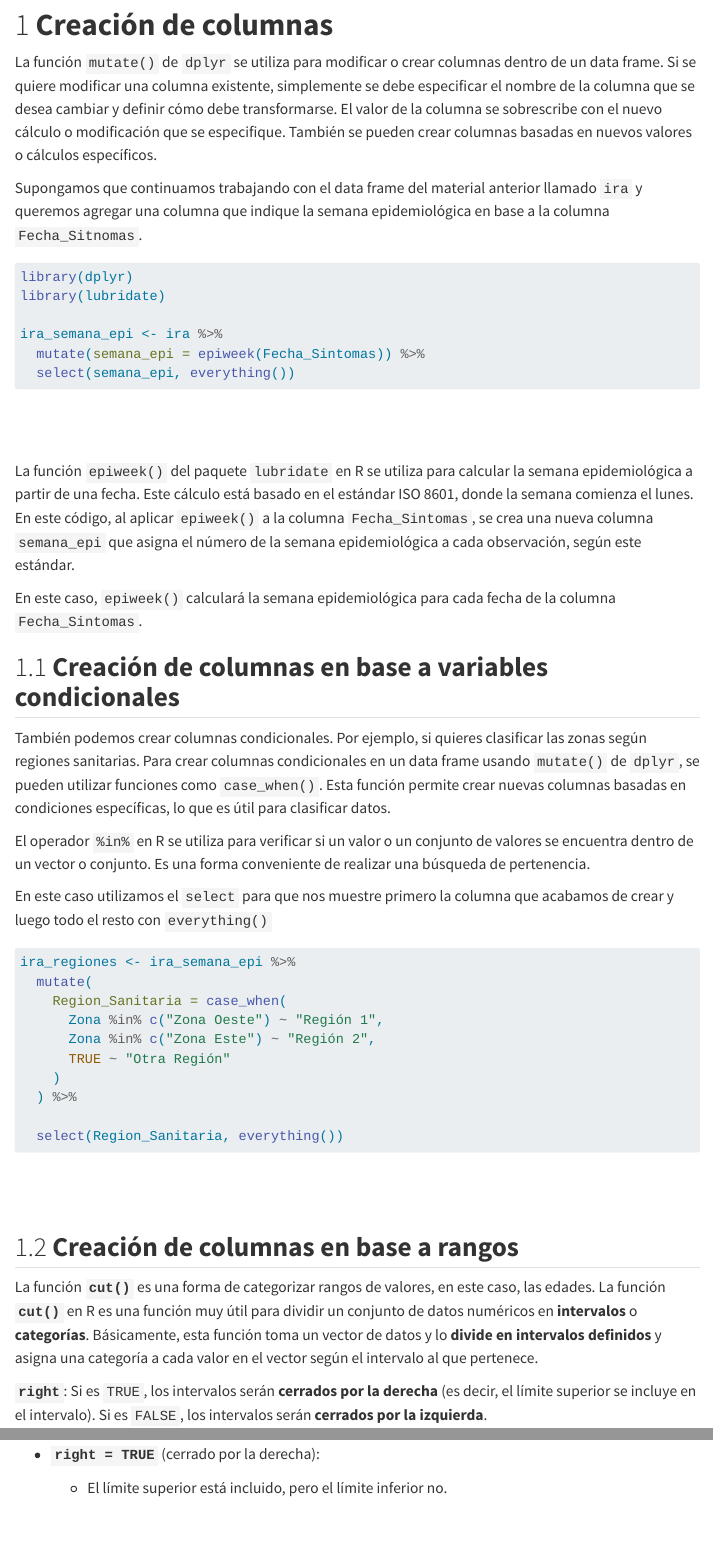
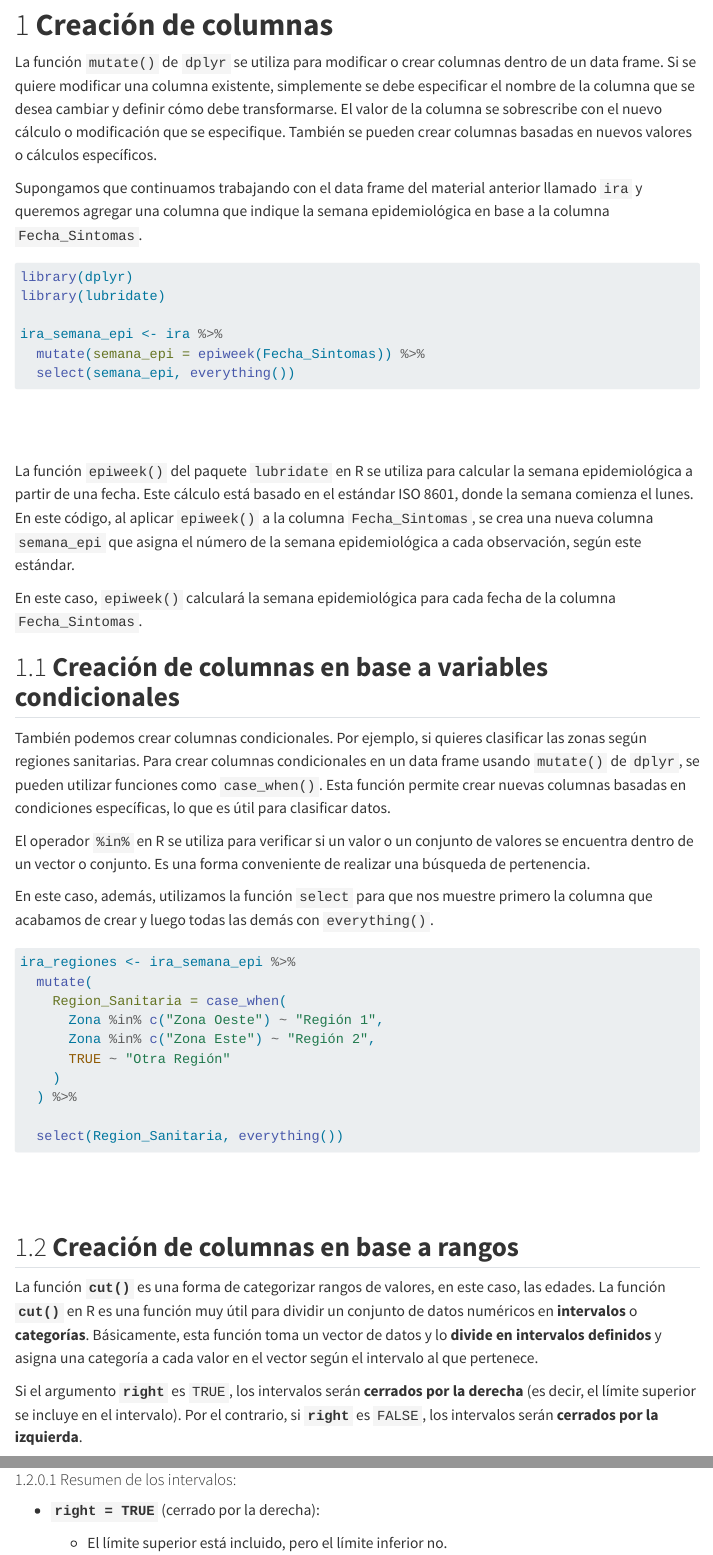
Before and after one commit to vigilanciaenr/VigilanciaenR, a Quarto document (Sesión 2/Cápsula 7.qmd): the page in a window 1100 px wide, from 80 px down, and a second part further down, joined at a grey line. Rendered offline with R 4.5, knitr and Pandoc in place of Quarto, with nearby package versions; the code chunks are not run, so their results and figures are left out; menus at the side of the page are left out.

Commit message:
Modificaciones

````diff
--- a/Sesión 2/Cápsula 7.qmd
+++ b/Sesión 2/Cápsula 7.qmd
@@ -23,7 +23,7 @@
 
 La función `mutate()` de `dplyr` se utiliza para modificar o crear columnas dentro de un data frame. Si se quiere modificar una columna existente, simplemente se debe especificar el nombre de la columna que se desea cambiar y definir cómo debe transformarse. El valor de la columna se sobrescribe con el nuevo cálculo o modificación que se especifique. También se pueden crear columnas basadas en nuevos valores o cálculos específicos.
 
-Supongamos que continuamos trabajando con el data frame del material anterior llamado `ira` y queremos agregar una columna que indique la semana epidemiológica en base a la columna `Fecha_Sitnomas`.
+Supongamos que continuamos trabajando con el data frame del material anterior llamado `ira` y queremos agregar una columna que indique la semana epidemiológica en base a la columna `Fecha_Sintomas`.
 
 ```{r, echo=FALSE}
 
@@ -58,7 +58,7 @@
 
 El operador `%in%` en R se utiliza para verificar si un valor o un conjunto de valores se encuentra dentro de un vector o conjunto. Es una forma conveniente de realizar una búsqueda de pertenencia.
 
-En este caso utilizamos el `select` para que nos muestre primero la columna que acabamos de crear y luego todo el resto con `everything()`
+En este caso, además, utilizamos la función `select` para que nos muestre primero la columna que acabamos de crear y luego todas las demás con `everything()`.
 
 ```{r}
 
@@ -86,7 +86,7 @@
 
 La función **`cut()`** es una forma de categorizar rangos de valores, en este caso, las edades. La función **`cut()`** en R es una función muy útil para dividir un conjunto de datos numéricos en **intervalos** o **categorías**. Básicamente, esta función toma un vector de datos y lo **divide en intervalos definidos** y asigna una categoría a cada valor en el vector según el intervalo al que pertenece.
 
-**`right`**: Si es `TRUE`, los intervalos serán **cerrados por la derecha** (es decir, el límite superior se incluye en el intervalo). Si es `FALSE`, los intervalos serán **cerrados por la izquierda**.
+Si el argumento **`right`** es `TRUE`, los intervalos serán **cerrados por la derecha** (es decir, el límite superior se incluye en el intervalo). Por el contrario, si **`right`** es  `FALSE`, los intervalos serán **cerrados por la izquierda**.
 
 #### Resumen de los intervalos:
 
````
Also changed, not shown: Sesión 2/Cápsula 7.html.
